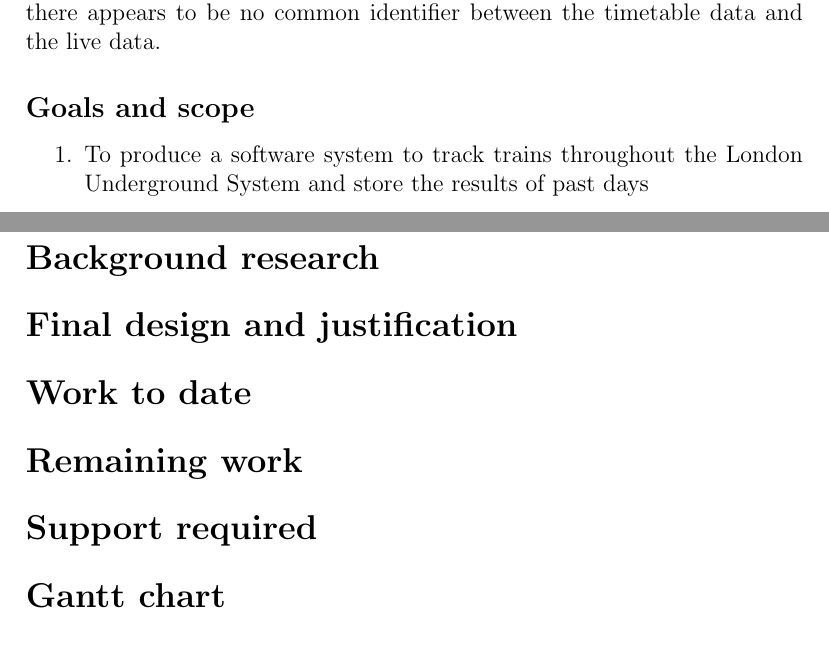
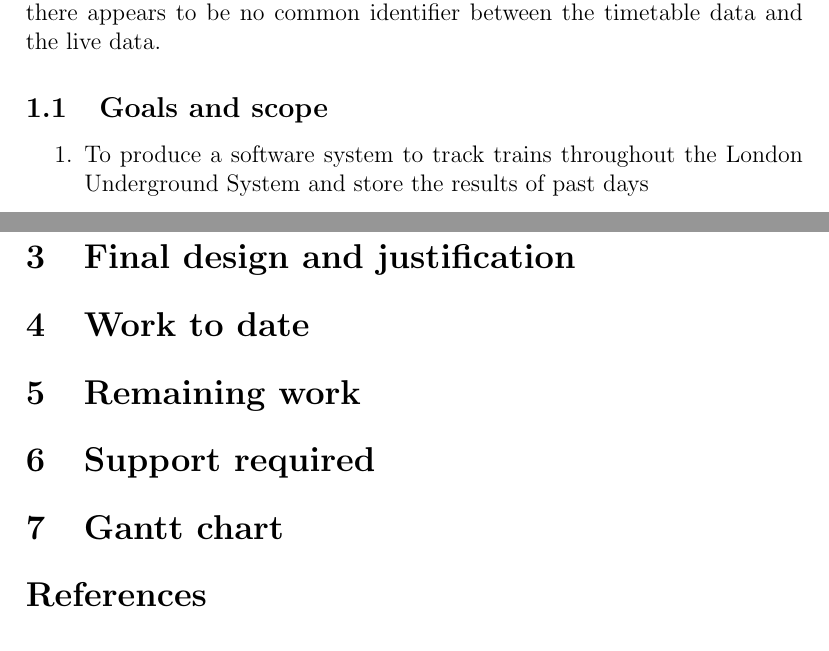
Before and after one commit to Muzer/typ-progress, a LaTeX document (report.tex): two parts of pages 2 and 3 of 3 before the commit and two parts of pages 5 and 6 of 6 after it, joined at a grey line, cut so that both start at the same text. Compiled offline with pdfLaTeX.

Commit message:
Modify format of report to better match the spec
Also add bibtex file

```diff
--- a/report.tex
+++ b/report.tex
@@ -39,7 +51,7 @@ there is no map of where these track codes are in reality. Finally, there
 appears to be no common identifier between the timetable data and the live
 data.
 
-\subsection*{Goals and scope}
+\subsection{Goals and scope}
 
 \begin{enumerate}
   \item To produce a software system to track trains throughout the London
@@ -61,16 +73,20 @@ reality. Evaluation of goal 5 is more difficult --- if a portion of a track
 code map cannot be obtained, checking the map to ensure that at least the track
 layout matches reality would be a reasonable evaluation step.
 
-\section*{Background research}
+\section{Background research}
 
-\section*{Final design and justification}
+\section{Final design and justification}
 
-\section*{Work to date}
+\section{Work to date}
 
-\section*{Remaining work}
+\section{Remaining work}
 
-\section*{Support required}
+\section{Support required}
 
-\section*{Gantt chart}
+\section{Gantt chart}
+
+\bibliographystyle{acm}
+
+\bibliography{references}
 
 \end{document}
```
Also changed, not shown: references.bib (added), report.tex (14 more changed lines).
